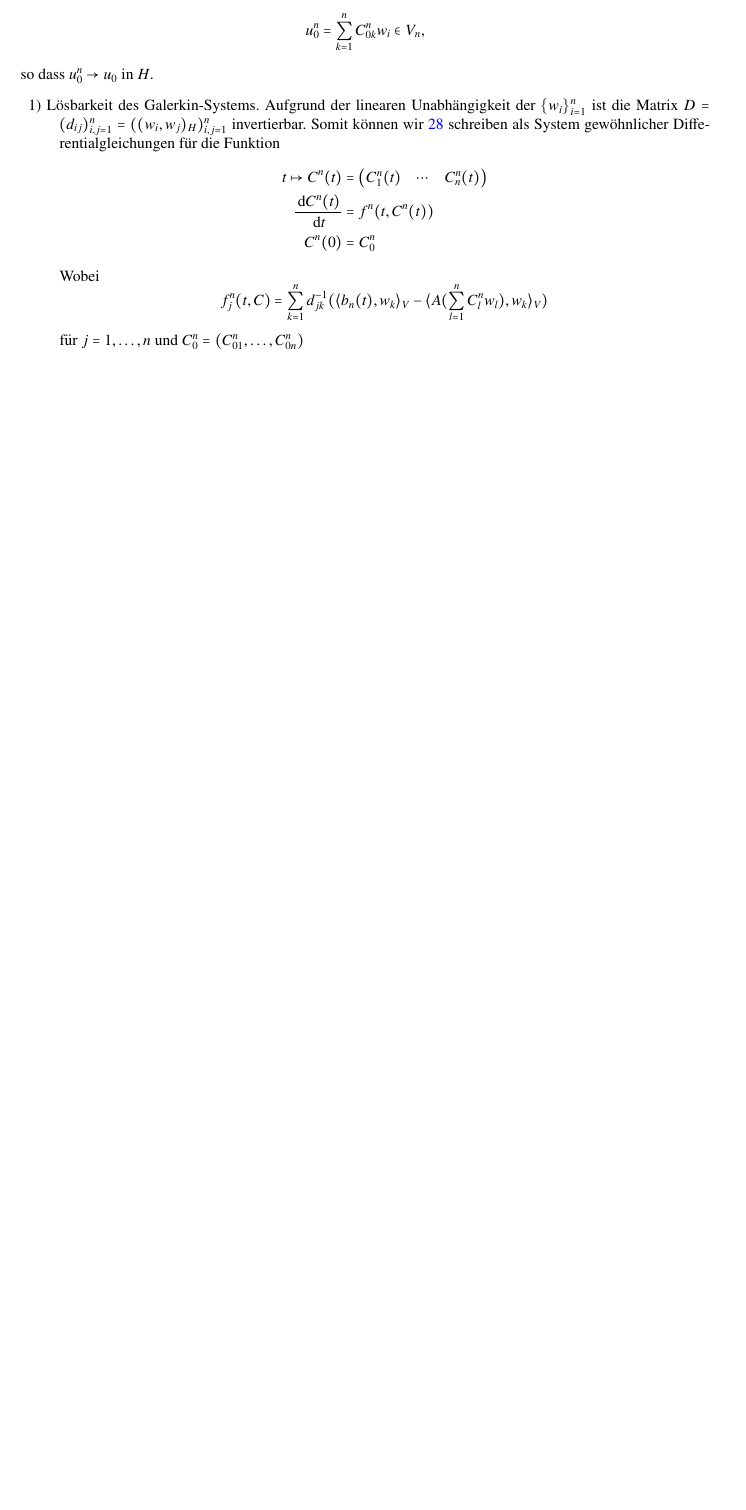
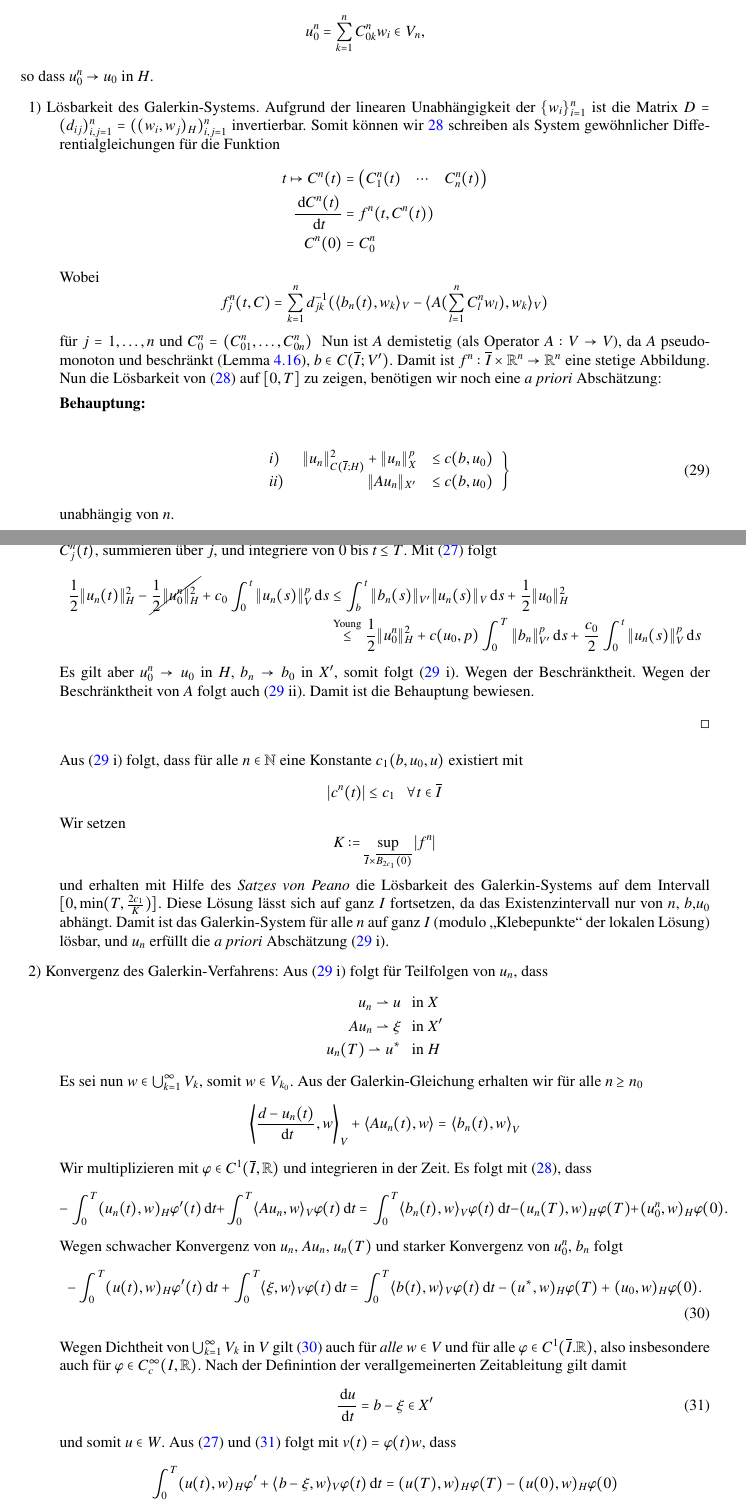
Before and after one commit to fbyron/NLFA, a LaTeX document (nl.funkana.tex, which reads 11-07-06.tex): part of page 72 of 72 before the commit and two parts of pages 72 and 73 of 75 after it, the two joined at a grey line, cut so that both start at the same text, the shorter picture padded with empty space. Compiled offline with pdfLaTeX.

Commit message:
Mitschrieb vom 06. Juli 2011

```diff
--- /dev/null
+++ b/11-07-06.tex
@@ -0,0 +1,72 @@
+Nun ist $A$ demistetig (als Operator $A:V\ra V$), da $A$ pseudomonoton und beschränkt (Lemma \ref{4.16}),
+$b\in C(\ol I;V')$. Damit ist $f^n:\ol I\times \R^n \ra \R^n$ eine stetige Abbildung. Nun die Lösbarkeit
+von (\ref{34})  auf $[0,T]$ zu zeigen, benötigen wir noch eine \textit{a priori} Abschätzung:
+
+\noindent \textbf{Behauptung:}
+
+\begin{align}\label{35}
+\left.\begin{array}{lrl}
+i)  & \,\|u_n\|^2_{C(\ol I;H)} + \|u_n\|_X^p &\leq c (b,u_0) \\
+ii) & \|Au_n\|_{X'}&\leq c (b,u_0)
+\end{array}\right\}
+\end{align}
+unabhängig von $n$.
+
+\begin{proof}
+    Sei also $u_n\in C^1(\ol I;V_n)$ eine Lösung von \ref{34}. Wir multiplizieren die $j$-te Gleichung in
+    (\ref{34}) mit $C^n_j(t)$, summieren über $j$, und integriere von $0$ bis $t\leq T$. Mit (\ref{33})
+    folgt
+    \begin{align*}
+        \frac12 \|u_n(t)\|_H^2-\cancel{\frac12\|u_0^n\|^2_H}+ c_0\int_0^t\|u_n(s)\|_V^p\d s&\leq
+        \int_b^t\|b_n(s)\|_{V'} \|u_n(s)\|_V\d s + \frac12\|u_0\|_H^2\\
+        &\overset{\text{Young}}{\leq} \frac12\|u_0^n\|_H^2+c(u_0,p) \int_0^T \|b_n\|_{V'}^p\d s +
+        \frac{c_0}2 \int_0^t \|u_n(s)\|_V^p\d s
+    \end{align*}
+    Es gilt aber $u_0^n\ra u_0$ in $H$, $b_n\ra b_0$ in $X'$, somit folgt (\ref{35} i). Wegen der
+    Beschränktheit. Wegen der Beschränktheit von $A$ folgt auch (\ref{35} ii). Damit ist die Behauptung
+    bewiesen.\[ \]
+\end{proof}
+Aus (\ref{35} i) folgt, dass für alle $n\in\N$ eine Konstante $c_1(b,u_0,u)$ existiert mit
+\[
+    |c^n(t)|\leq c_1 \qq \forall t\in \ol I
+\]
+Wir setzen
+\[
+    K:= \sup_{\ol I \times \ol{B_{2c_1}(0)}} |f^n|
+\]
+und erhalten mit Hilfe des \textit{Satzes von Peano} die Lösbarkeit des Galerkin-Systems auf dem
+Intervall $[0,\min(T,\frac{2c_1}K)]$. Diese Lösung lässt sich auf ganz $I$ fortsetzen, da das
+Existenzintervall nur von $n$, $b$,$u_0$ abhängt. Damit ist das Galerkin-System für alle $n$ auf ganz
+$I$ (modulo „Klebepunkte“ der lokalen Lösung) lösbar, und $u_n$ erfüllt die \textit{a priori}
+Abschätzung (\ref{35} i).
+\item{2)}
+Konvergenz des Galerkin-Verfahrens: Aus (\ref{35} i) folgt für Teilfolgen von $u_n$, dass
+\begin{align*}
+    u_n\rightharpoonup u &\qq \text{in }X\\
+    Au_n\rightharpoonup \xi &\qq \text{in }X'\\
+    u_n(T) \rightharpoonup u^* &\qq \text{in }H
+\end{align*}
+Es sei nun $w\in \bigcup_{k=1}^\infty V_k$, somit $w\in V_{k_0}$. Aus der Galerkin-Gleichung erhalten wir
+für alle $n\geq n_0$
+\[
+    \Lal \frac{d-u_n(t)}{\d t}, w\Ral_V+\Lal Au_n(t),w\Ral = \Lal b_n(t),w\Ral_V
+\]
+Wir multiplizieren mit $\vp\in C^1(\ol I, \R)$ und integrieren in der Zeit. Es folgt mit (\ref{34}), dass
+\[
+    -\int_0^T (u_n(t),w)_H\vp'(t)\d t + \int_0^T \lal Au_n,w\ral_V \vp(t)\d t = \int_0^T\lal b_n(t),w
+    \ral_V\vp (t)\d t - (u_n(T),w)_H\vp(T) + (u_0^n,w)_H\vp(0).
+\]
+Wegen schwacher Konvergenz von $u_n$, $Au_n$, $u_n(T)$ und starker Konvergenz von $u_0^n$, $b_n$ folgt
+\begin{align}\label{37}
+    -\int_0^T (u(t),w)_H \vp'(t)\d t + \int_0^T \lal \xi, w\ral _V \vp (t)\d t =
+    \int_0^T\lal b(t), w \ral _V \vp (t)\d t - (u^*,w)_H \vp (T) + (u_0, w )_H \vp (0).
+\end{align}
+Wegen Dichtheit von $\bigcup_{k=1}^\infty V_k$ in $V$ gilt (\ref{37}) auch für \textit{alle} $w\in V$
+und für alle $\vp\in C^1(\ol I. \R)$, also insbesondere auch für $\vp \in C_c^\infty (I,\R)$. Nach der
+Definintion der verallgemeinerten Zeitableitung gilt damit
+\begin{align}\label{38}
+    \frac{\d u}{\d t} = b-\xi \in X'
+\end{align}
+und somit $u\in W$. Aus (\ref{33}) und (\ref{38}) folgt mit $v(t)=\vp (t) w$, dass
+\[
+    \int_0^T (u(t),w)_H \vp ' + \lal b-\xi, w\ral_V \vp (t) \d t = (u(T),w)_H\vp(T)-(u(0),w)_H\vp(0)
--- a/nl.funkana.tex
+++ b/nl.funkana.tex
@@ -17,6 +17,7 @@
 \usepackage{titletoc}
 \usepackage{url}
 \usepackage{nicefrac}
+\usepackage{cancel}
 \usepackage[pdftex,bookmarks=true,bookmarksnumbered=true,bookmarksopen=true,colorlinks=true,
 		filecolor=black,linkcolor=blue,urlcolor=blue,plainpages=false,pdfpagelabels,
 		citecolor=black,setpagesize=false]{hyperref}
```
Also changed, not shown: 11-07-04.tex (+3 -7 lines), nl.funkana.pdf, 11-07-06.tex (87 more changed lines), nl.funkana.tex (2 more changed lines), 3 other files.
